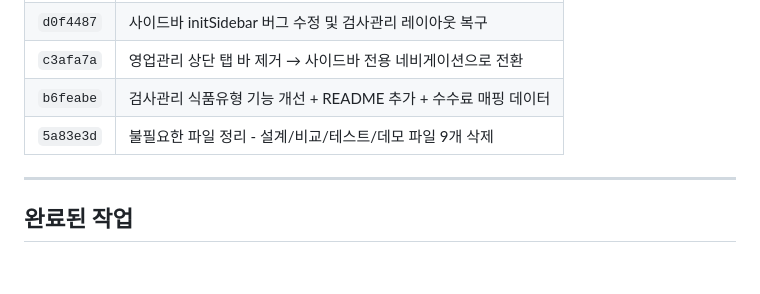
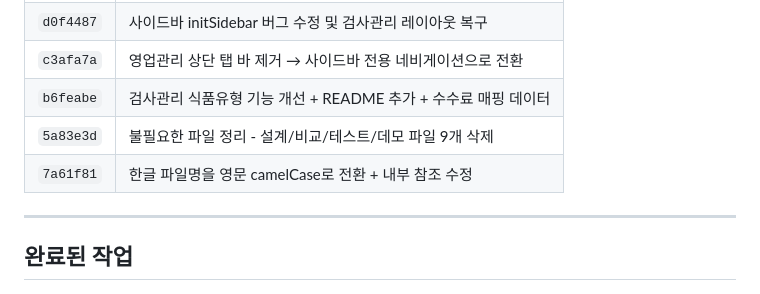
Before and after one commit to biofl1411/bfl_lims, a Markdown page: README.md, the part around the change. Drawn GitHub-style; blank space fills up the shorter version.

```diff
--- a/README.md
+++ b/README.md
@@ -180,6 +180,7 @@ Flask REST API 서버 (port 5060)
 | `c3afa7a` | 영업관리 상단 탭 바 제거 → 사이드바 전용 네비게이션으로 전환 |
 | `b6feabe` | 검사관리 식품유형 기능 개선 + README 추가 + 수수료 매핑 데이터 |
 | `5a83e3d` | 불필요한 파일 정리 - 설계/비교/테스트/데모 파일 9개 삭제 |
+| `7a61f81` | 한글 파일명을 영문 camelCase로 전환 + 내부 참조 수정 |
 
 ---
 
```
Also changed, not shown: BFL_LIMS_planning.md (+108 -29 lines).
